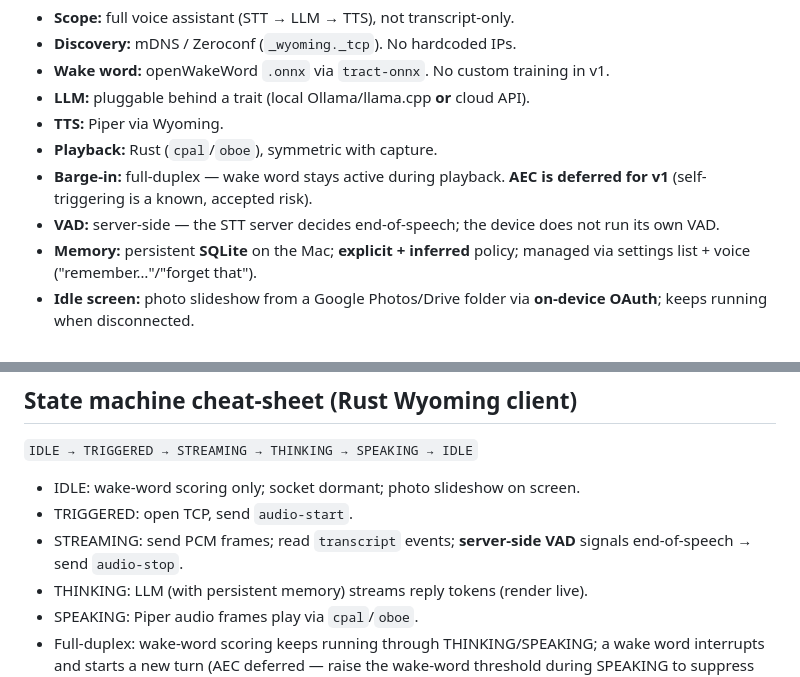
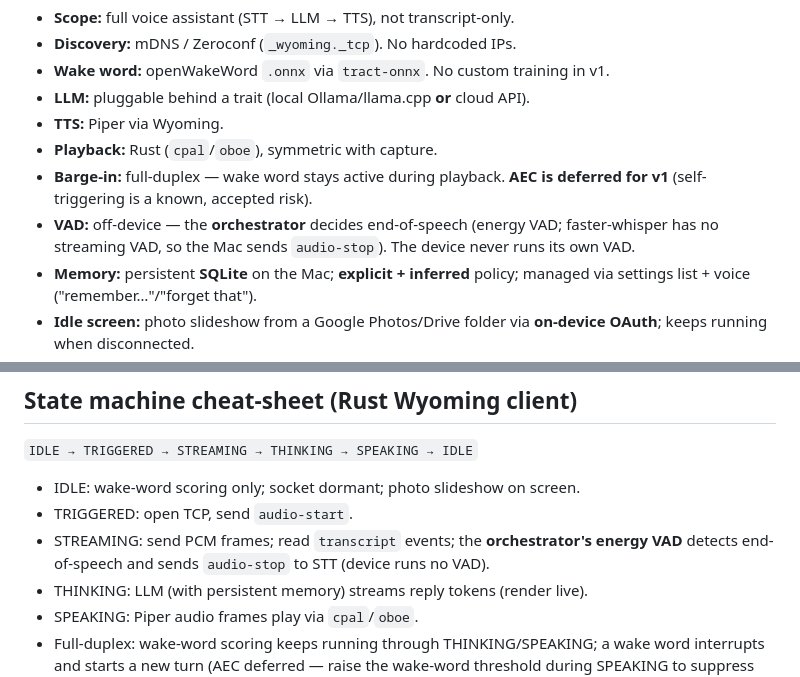
Before and after one commit to GTC6244/Anamanti, a Markdown page: agents.md, 2 parts joined by grey strips. Drawn GitHub-style.

```diff
--- a/agents.md
+++ b/agents.md
@@ -25,8 +25,9 @@ is Flutter (UI) + Rust (audio, wake word, networking) bridged by
 - **Playback:** Rust (`cpal`/`oboe`), symmetric with capture.
 - **Barge-in:** full-duplex — wake word stays active during playback. **AEC is
   deferred for v1** (self-triggering is a known, accepted risk).
-- **VAD:** server-side — the STT server decides end-of-speech; the device does
-  not run its own VAD.
+- **VAD:** off-device — the **orchestrator** decides end-of-speech (energy VAD;
+  faster-whisper has no streaming VAD, so the Mac sends `audio-stop`). The device
+  never runs its own VAD.
 - **Memory:** persistent **SQLite** on the Mac; **explicit + inferred** policy;
   managed via settings list + voice ("remember…"/"forget that").
 - **Idle screen:** photo slideshow from a Google Photos/Drive folder via
@@ -164,8 +165,8 @@ ln -sfn /Volumes/External/DeveloperSupport/ambient-display-build/build build
 
 - IDLE: wake-word scoring only; socket dormant; photo slideshow on screen.
 - TRIGGERED: open TCP, send `audio-start`.
-- STREAMING: send PCM frames; read `transcript` events; **server-side VAD** signals
-  end-of-speech → send `audio-stop`.
+- STREAMING: send PCM frames; read `transcript` events; the **orchestrator's energy
+  VAD** detects end-of-speech and sends `audio-stop` to STT (device runs no VAD).
 - THINKING: LLM (with persistent memory) streams reply tokens (render live).
 - SPEAKING: Piper audio frames play via `cpal`/`oboe`.
 - Full-duplex: wake-word scoring keeps running through THINKING/SPEAKING; a wake
```
Also changed, not shown: architecture.md (+26 -17 lines).
